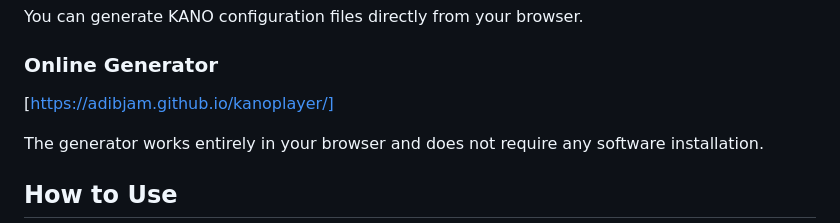
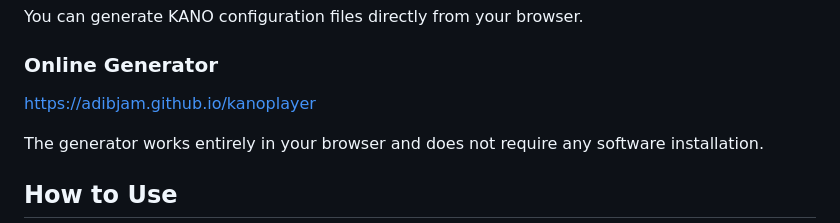
Before and after one commit to adibjam/kanoplayer, a Markdown page: README.md, the part around the change. Rendered like a GitHub page.

```diff
--- a/README.md
+++ b/README.md
@@ -4,7 +4,7 @@ You can generate KANO configuration files directly from your browser.
 
 ### Online Generator
 
-[https://adibjam.github.io/kanoplayer/]
+[https://adibjam.github.io/kanoplayer](https://adibjam.github.io/kanoplayer)
 
 The generator works entirely in your browser and does not require any software installation.
 
```
